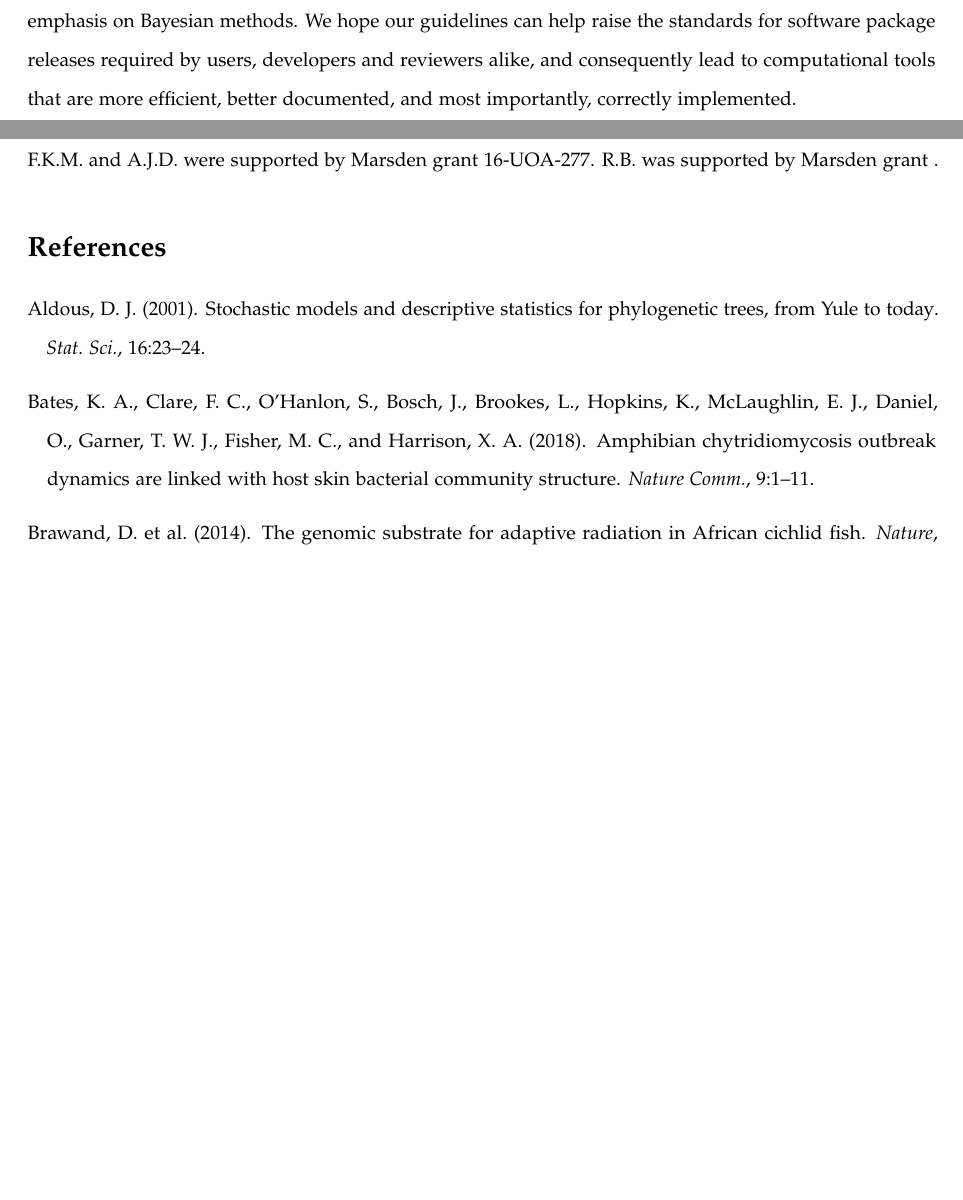
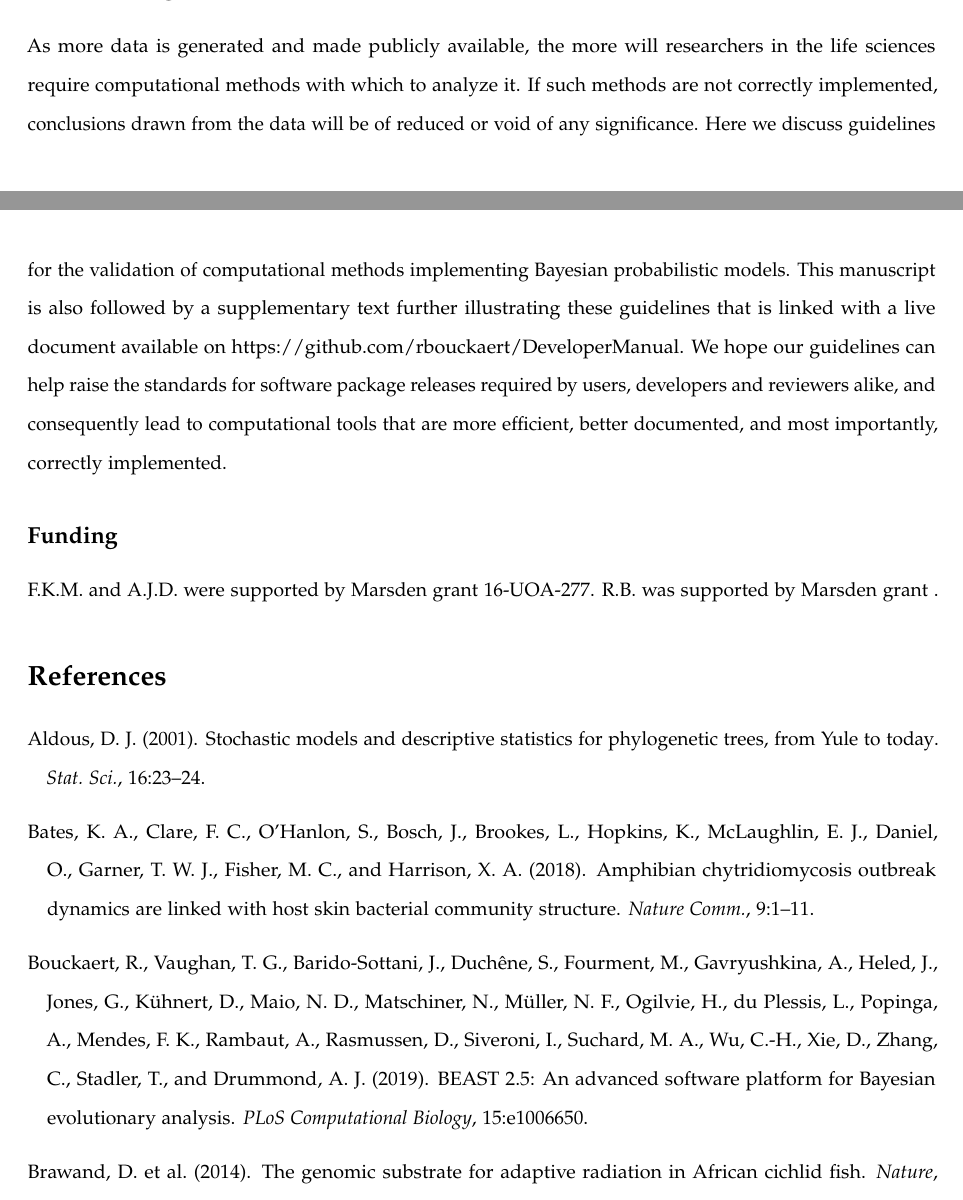
Before and after one commit to rbouckaert/DeveloperManual, a LaTeX paper (manuscript/method_validation_ms.tex): two parts of pages 2 and 13 of 17 before the commit and two parts of pages 12 and 13 of 17 after it, joined at a grey line, cut at the place of the change, the shorter picture padded with empty space. Compiled offline with pdfLaTeX.

Commit message:
Main text ready for a full pass.

```diff
--- a/manuscript/method_validation_ms.tex
+++ b/manuscript/method_validation_ms.tex
@@ -163,9 +184,5 @@ development, and the challenges inherent to software research funding
 The bioinformatics community is thus in dire need of resources that
 provide guidance for code improvement and validation.
 
-Here, we summarize best practices in probabilistic  model validation for method
+Here, we summarize best practices in probabilistic model validation for method
 developers, with an emphasis on Bayesian methods.
-We hope our guidelines can help raise the standards for software
-package releases required by users, developers and reviewers alike,
-and consequently lead to computational tools that are more efficient, better documented, and most
-importantly, correctly implemented.
@@ -1095,7 +1117,20 @@ necessary on the part of method developers.
 
 \section*{Concluding remarks}
 
-TODO
+As more data is generated and made publicly available, the more will
+researchers in the life sciences require computational methods with
+which to analyze it.
+If such methods are not correctly implemented, conclusions drawn from
+the data will be of reduced or void of any significance.
+Here we discuss guidelines for the validation of computational methods
+implementing Bayesian probabilistic models.
+This manuscript is also followed by a supplementary text further
+illustrating these guidelines that is linked with a live document
+available on \href{https://github.com/rbouckaert/DeveloperManual}{https://github.com/rbouckaert/DeveloperManual}.
+We hope our guidelines can help raise the standards for software
+package releases required by users, developers and reviewers alike,
+and consequently lead to computational tools that are more efficient,
+better documented, and most importantly, correctly implemented.
 
 % When publishing well calibrated studies, all XML files, log files and
 % scripts for manipulating them should be made available, so the study can
```
Also changed, not shown: manuscript/refs.bib (+10 -0 lines), manuscript/method_validation_ms.tex (54 more changed lines).
